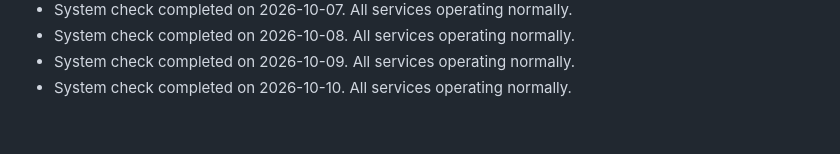
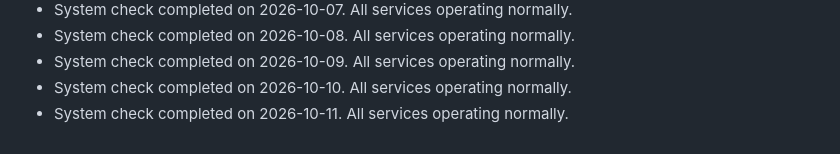
Before and after one commit to S-AM-GUPTA/90daysOfWebDevelopment, a Markdown page: PROJECT_STATUS.md, the part around the change. GitHub-like rendering.

Commit message:
docs: update project status log for 2026-10-11

```diff
--- a/PROJECT_STATUS.md
+++ b/PROJECT_STATUS.md
@@ -89,3 +89,4 @@
 - System check completed on 2026-10-08. All services operating normally.
 - System check completed on 2026-10-09. All services operating normally.
 - System check completed on 2026-10-10. All services operating normally.
+- System check completed on 2026-10-11. All services operating normally.
```
